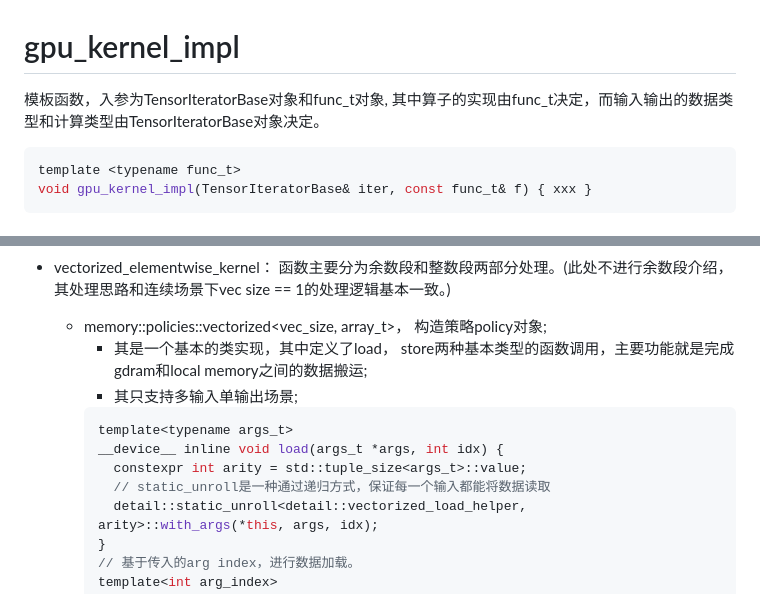
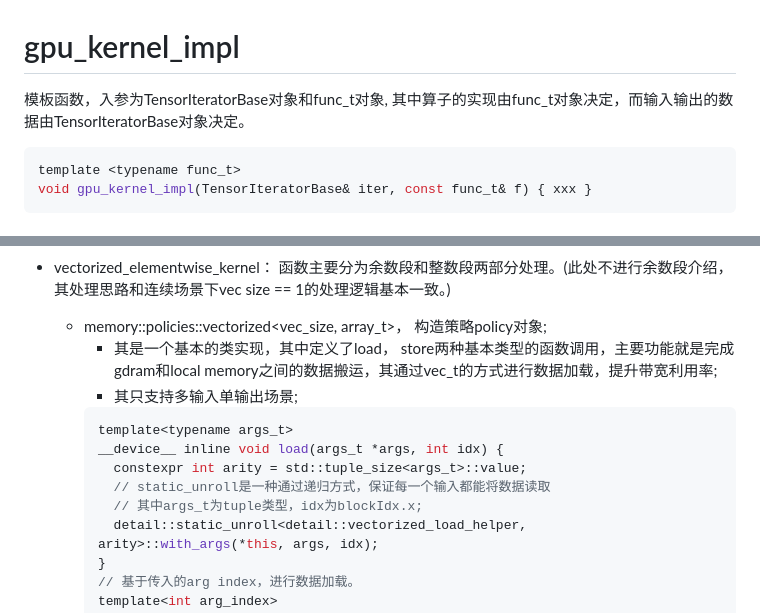
Before and after one commit to Shan19900305/pytorch_note, a Markdown page: gpu_kernel_impl.md, 2 parts joined by grey strips. Rendered like a GitHub page.

````diff
--- a/gpu_kernel_impl.md
+++ b/gpu_kernel_impl.md
@@ -1,5 +1,5 @@
 # gpu_kernel_impl
-模板函数，入参为TensorIteratorBase对象和func_t对象, 其中算子的实现由func_t决定，而输入输出的数据类型和计算类型由TensorIteratorBase对象决定。
+模板函数，入参为TensorIteratorBase对象和func_t对象, 其中算子的实现由func_t对象决定，而输入输出的数据由TensorIteratorBase对象决定。
 ```c++
 template <typename func_t>
 void gpu_kernel_impl(TensorIteratorBase& iter, const func_t& f) { xxx }
@@ -92,13 +92,14 @@ A[launch_vectorized_kernel] --> C(call \ncan_vectorize_up_to \nto get vec size)
 
   - vectorized_elementwise_kernel： 函数主要分为余数段和整数段两部分处理。(此处不进行余数段介绍，其处理思路和连续场景下vec size == 1的处理逻辑基本一致。)
     - memory::policies::vectorized<vec_size, array_t>， 构造策略policy对象;
-      - 其是一个基本的类实现，其中定义了load， store两种基本类型的函数调用，主要功能就是完成gdram和local memory之间的数据搬运;
+      - 其是一个基本的类实现，其中定义了load， store两种基本类型的函数调用，主要功能就是完成gdram和local memory之间的数据搬运，其通过vec_t的方式进行数据加载，提升带宽利用率;
       - 其只支持多输入单输出场景;
       ```c++
       template<typename args_t>
       __device__ inline void load(args_t *args, int idx) {
         constexpr int arity = std::tuple_size<args_t>::value;
         // static_unroll是一种通过递归方式，保证每一个输入都能将数据读取
+        // 其中args_t为tuple类型，idx为blockIdx.x;
         detail::static_unroll<detail::vectorized_load_helper, arity>::with_args(*this, args, idx);
       }
       // 基于传入的arg index，进行数据加载。
````
